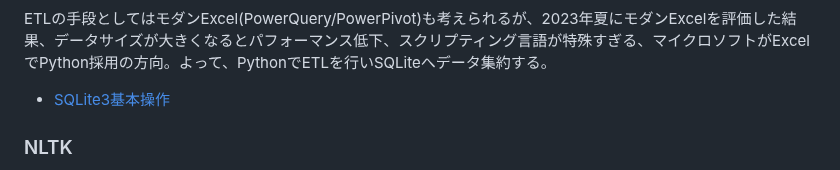
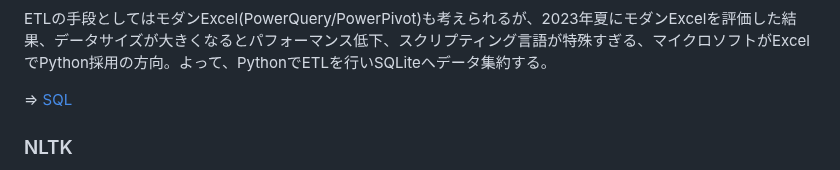
Before and after one commit to araobp/Learning-MarTech, a Markdown page: README.md, the part around the change. Drawn GitHub-style.

```diff
--- a/README.md
+++ b/README.md
@@ -29,7 +29,7 @@
 
 ETLの手段としてはモダンExcel(PowerQuery/PowerPivot)も考えられるが、2023年夏にモダンExcelを評価した結果、データサイズが大きくなるとパフォーマンス低下、スクリプティング言語が特殊すぎる、マイクロソフトがExcelでPython採用の方向。よって、PythonでETLを行いSQLiteへデータ集約する。
 
-- [SQLite3基本操作](sql/sqlite3_basics.ipynb)
+=> [SQL](sql)
 
 ### NLTK
 
```
